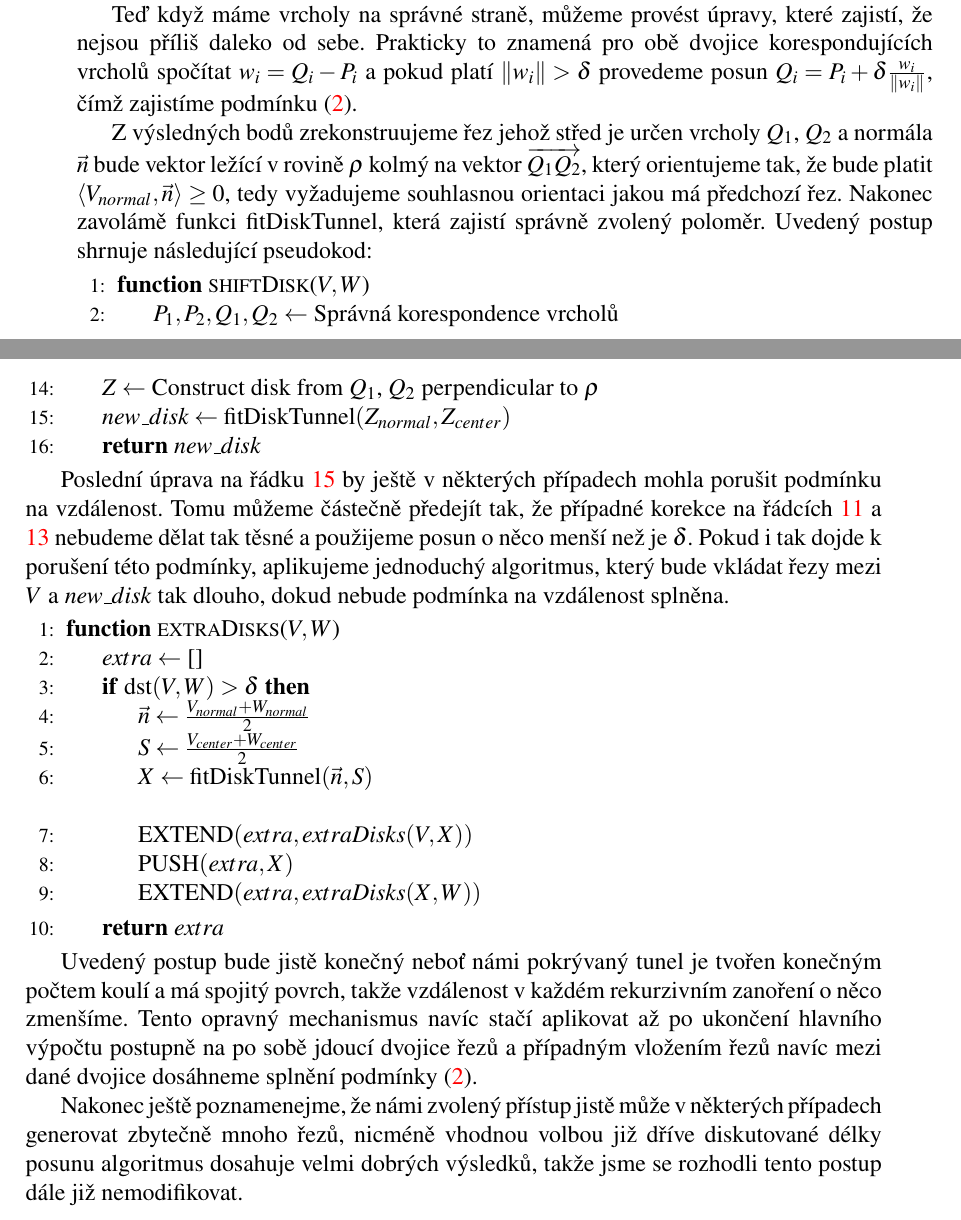
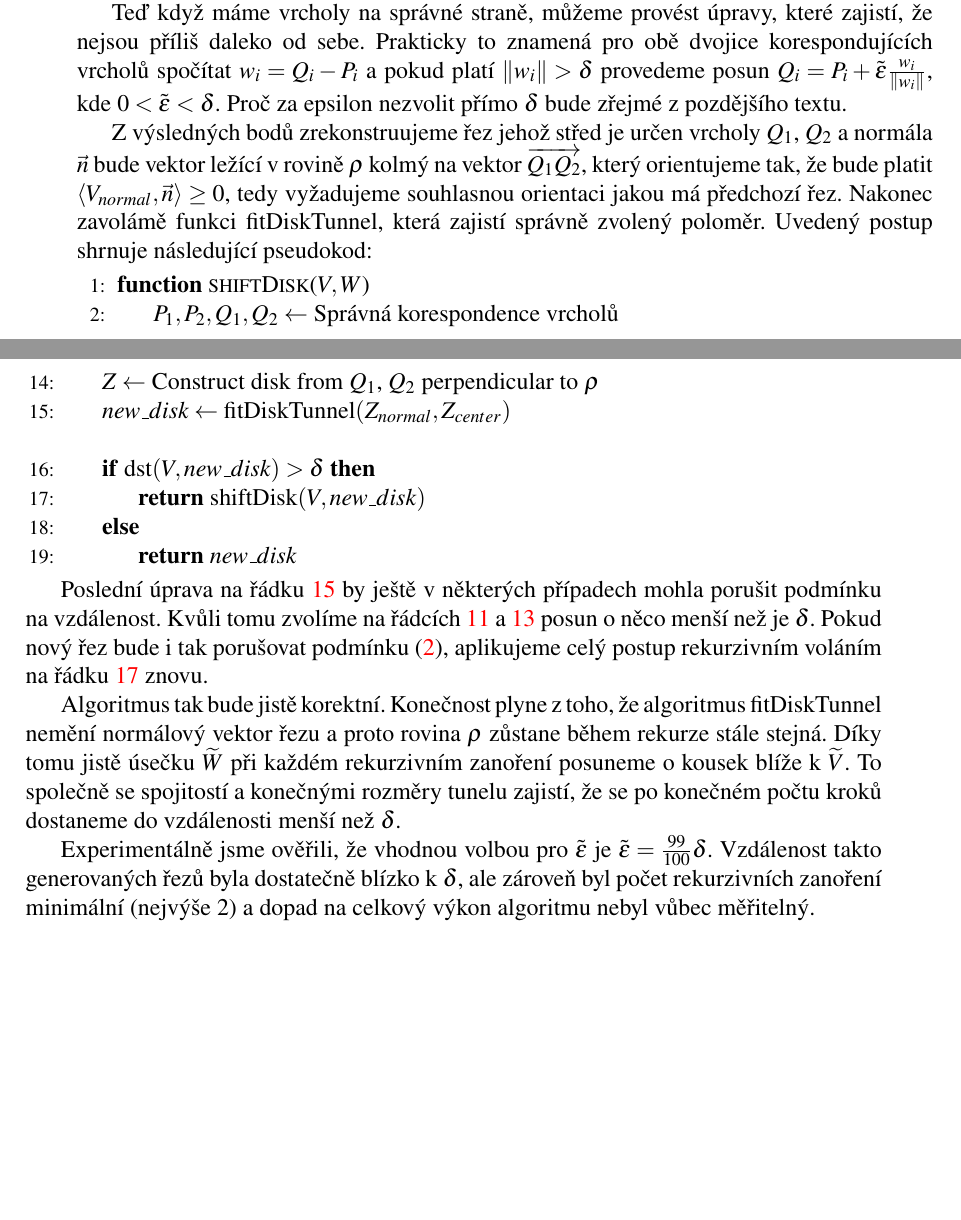
Before and after one commit to JendaPlhak/tunnel-discretizer, a LaTeX thesis (diplomka/Sablona.tex, which reads diplomka/text_prace/03_Kapitola_01.tex): two parts of pages 25 and 26 of 29, joined at a grey line, cut so that both start at the same text, the shorter picture padded with empty space. Compiled offline with pdfLaTeX.

Commit message:
Add text about recursive shift.

```diff
--- a/diplomka/text_prace/03_Kapitola_01.tex
+++ b/diplomka/text_prace/03_Kapitola_01.tex
@@ -459,8 +459,9 @@ Teď když máme vrcholy na správné straně, můžeme provést úpravy, které
 že nejsou příliš daleko od sebe. Prakticky to znamená pro obě dvojice
 korespondujících vrcholů spočítat $ w_i = Q_i - P_i $ a pokud platí
 $ \norm{w_i} > \delta $ provedeme posun
-$ Q_i = P_i + \delta \frac{w_i}{\norm{w_i}} $, čímž zajistíme podmínku
-(\ref{cond:distance}).
+$ Q_i = P_i + \tilde{\epsilon} \frac{w_i}{\norm{w_i}} $, kde
+$ 0 < \tilde{\epsilon} < \delta $. Proč za epsilon nezvolit přímo $ \delta $
+bude zřejmé z pozdějšího textu.
 
 Z výsledných bodů zrekonstruujeme řez jehož střed je určen vrcholy
 $ Q_1 $, $ Q_2 $ a normála $ \vec{n} $ bude vektor ležící v rovině $ \rho $
@@ -501,47 +502,32 @@ Uvedený postup shrnuje následující pseudokod:
 
     \State $ Z \gets $ Construct disk from $ Q_1$, $Q_2$ perpendicular to $ \rho $
     \State $ new\_disk \gets \operatorname{fitDiskTunnel}(Z_{normal}, Z_{center}) $ \label{shiftDisk:fit}
-    \State \Return $ new\_disk $
+    \Statex
+
+    \If {$ \dst(V, new\_disk) > \delta $}
+        \State \Return $ \operatorname{shiftDisk}(V, new\_disk) $ \label{shiftDisk:recursion}
+    \Else
+        \State \Return $ new\_disk $
+    \EndIf
+
 \EndFunction
 
 \end{algorithmic}
 
 Poslední úprava na řádku \ref{shiftDisk:fit} by ještě v některých případech mohla
-porušit podmínku na vzdálenost. Tomu můžeme částečně předejít tak, že případné korekce
-na řádcích \ref{shiftDisk:correction1} a \ref{shiftDisk:correction2} nebudeme
-dělat tak těsné a použijeme posun o něco menší než je $ \delta $. Pokud i tak
-dojde k porušení této podmínky, aplikujeme jednoduchý algoritmus, který bude
-vkládat řezy mezi $ V $ a $ new\_disk $ tak dlouho, dokud nebude podmínka na
-vzdálenost splněna.
+porušit podmínku na vzdálenost. Kvůli tomu zvolíme na řádcích
+\ref{shiftDisk:correction1} a \ref{shiftDisk:correction2} posun o něco
+menší než je $ \delta $. Pokud nový řez bude i tak porušovat podmínku (\ref{cond:distance}),
+aplikujeme celý postup rekurzivním voláním na řádku \ref{shiftDisk:recursion} znovu.
 
-\begin{algorithmic}[1]
-\label{alg:extraDisks}
+Algoritmus tak bude jistě korektní. Konečnost plyne z toho, že
+algoritmus $\operatorname{fitDiskTunnel} $ nemění normálový vektor řezu a proto
+rovina $ \rho $ zůstane během rekurze stále stejná. Díky tomu jistě úsečku
+$ \widetilde{W} $ při každém rekurzivním zanoření posuneme o kousek blíže k
+$ \widetilde{V} $. To společně se spojitostí a konečnými rozměry tunelu zajistí,
+že se po konečném počtu kroků dostaneme do vzdálenosti menší než $ \delta $.
 
-\Function{extraDisks}{$ V, W$}
-    \State $extra \gets $ []
-    \If {$ \dst(V, W) > \delta $}
-        \State $ \vec{n} \gets \frac{V_{normal} + W_{normal}}{2} $
-        \State $ S \gets \frac{V_{center} + W_{center}}{2} $
-        \State $ X \gets \operatorname{fitDiskTunnel}(\vec{n}, S) $
-        \Statex
-
-        \State $ \operatorname{EXTEND}(extra, extraDisks(V, X)) $
-        \State $ \operatorname{PUSH}(extra, X) $
-        \State $ \operatorname{EXTEND}(extra, extraDisks(X, W)) $
-    \EndIf
-
-    \State \Return $ extra $
-\EndFunction
-
-\end{algorithmic}
-
-Uvedený postup bude jistě konečný neboť námi pokrývaný tunel je tvořen konečným
-počtem koulí a má spojitý povrch, takže vzdálenost v každém rekurzivním zanoření
-o něco zmenšíme. Tento opravný mechanismus navíc stačí aplikovat až po ukončení
-hlavního výpočtu postupně na po sobě jdoucí dvojice řezů a případným vložením
-řezů navíc mezi dané dvojice dosáhneme splnění podmínky (\ref{cond:distance}).
-
-Nakonec ještě poznamenejme, že námi zvolený přístup jistě může v některých případech
-generovat zbytečně mnoho řezů, nicméně vhodnou volbou již dříve
-diskutované délky posunu algoritmus dosahuje velmi dobrých výsledků, takže
-jsme se rozhodli tento postup dále již nemodifikovat.
+Experimentálně jsme ověřili, že vhodnou volbou pro $ \tilde{\epsilon} $ je
+$ \tilde{\epsilon} = \frac{99}{100} \delta$. Vzdálenost takto generovaných řezů
+byla dostatečně blízko k $ \delta $, ale zároveň byl počet rekurzivních zanoření
+minimální (nejvýše 2) a dopad na celkový výkon algoritmu nebyl vůbec měřitelný.
```
Also changed, not shown: diplomka/text_prace/03_Kapitola_01.tex (6 more changed lines).
